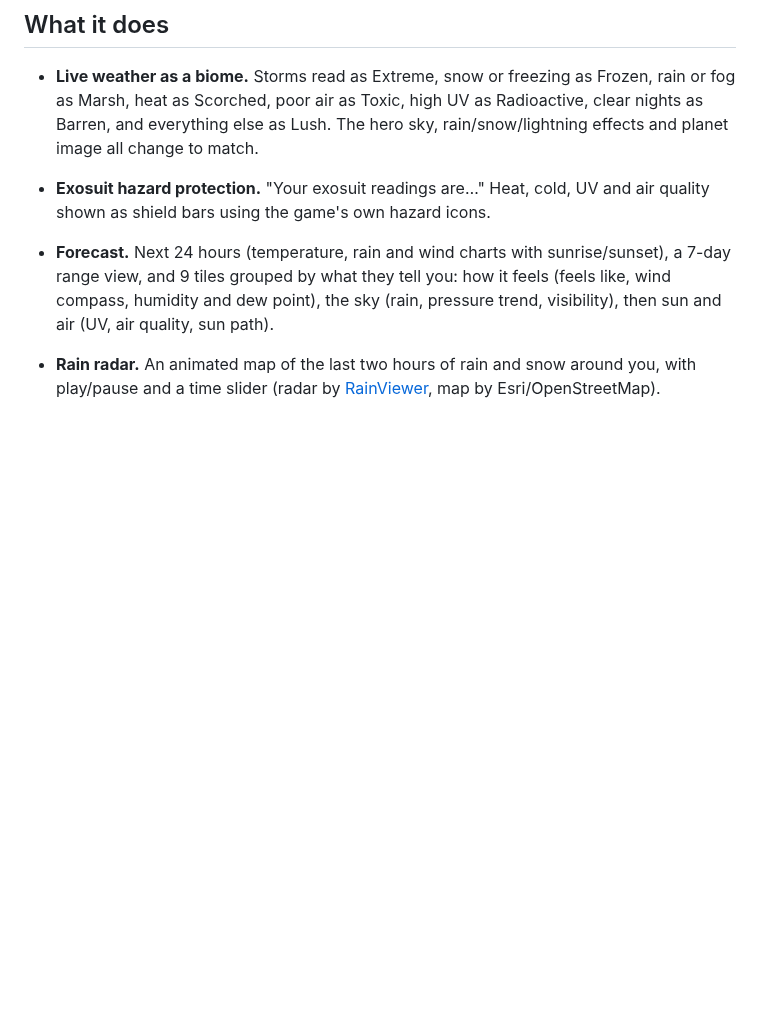
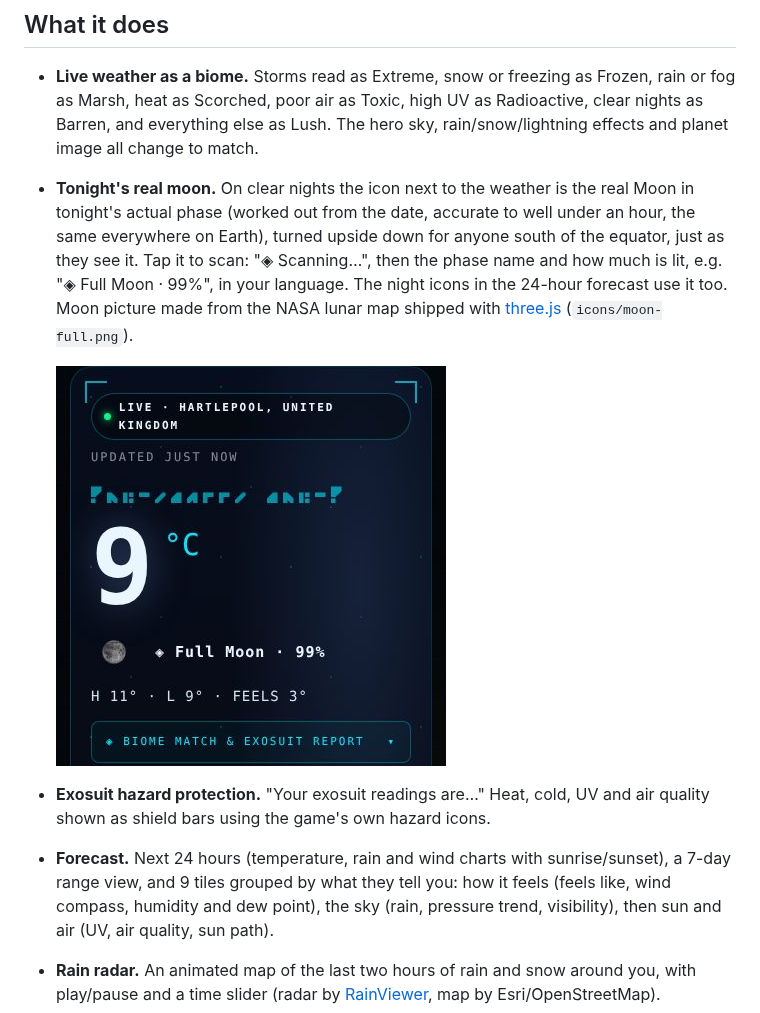
Before and after one commit to elegra1965-source/nms-weather-app.netlify.app, a Markdown page: README.md, the part around the change. GitHub-like rendering; pictures changed too: screenshots/06-real-moon.jpg (added); blank space fills up the shorter version.

```diff
--- a/README.md
+++ b/README.md
@@ -11,6 +11,10 @@ Part of the [No Man's Sky Hub](https://nomansskyhub.app) family of fan tools.
 ## What it does
 
 - **Live weather as a biome.** Storms read as Extreme, snow or freezing as Frozen, rain or fog as Marsh, heat as Scorched, poor air as Toxic, high UV as Radioactive, clear nights as Barren, and everything else as Lush. The hero sky, rain/snow/lightning effects and planet image all change to match.
+- **Tonight's real moon.** On clear nights the icon next to the weather is the real Moon in tonight's actual phase (worked out from the date, accurate to well under an hour, the same everywhere on Earth), turned upside down for anyone south of the equator, just as they see it. Tap it to scan: "◈ Scanning…", then the phase name and how much is lit, e.g. "◈ Full Moon · 99%", in your language. The night icons in the 24-hour forecast use it too. Moon picture made from the NASA lunar map shipped with [three.js](https://github.com/mrdoob/three.js) (`icons/moon-full.png`).
+
+  <img src="screenshots/06-real-moon.jpg" alt="The weather card on a phone at night: the full Moon icon next to the temperature, tapped, showing Full Moon 99%" width="390">
+
 - **Exosuit hazard protection.** "Your exosuit readings are…" Heat, cold, UV and air quality shown as shield bars using the game's own hazard icons.
 - **Forecast.** Next 24 hours (temperature, rain and wind charts with sunrise/sunset), a 7-day range view, and 9 tiles grouped by what they tell you: how it feels (feels like, wind compass, humidity and dew point), the sky (rain, pressure trend, visibility), then sun and air (UV, air quality, sun path).
 - **Rain radar.** An animated map of the last two hours of rain and snow around you, with play/pause and a time slider (radar by [RainViewer](https://www.rainviewer.com), map by Esri/OpenStreetMap).
```
Also changed, not shown: icons/moon-full.png (added), 10 other files.
